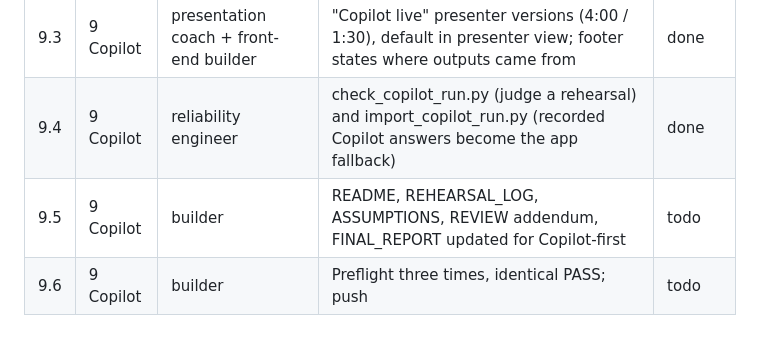
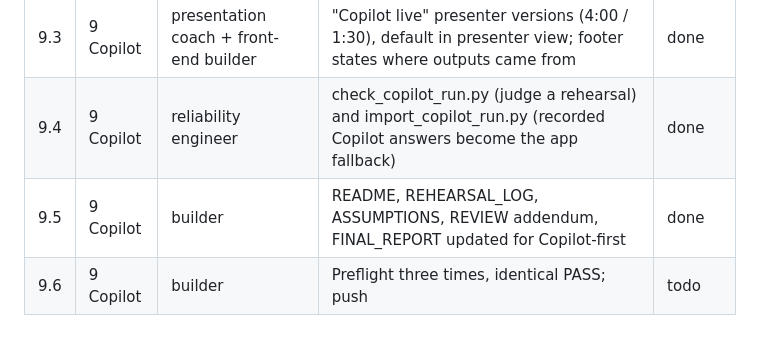
Before and after one commit to seanyofthedead/Learning-env, a Markdown page: TASKS.md, the part around the change. Drawn GitHub-style.

```diff
--- a/TASKS.md
+++ b/TASKS.md
@@ -43,5 +43,5 @@ Re-read ASSUMPTIONS.md before resuming.
 | 9.2 | 9 Copilot | security demo builder | copilot-kit/RUNBOOK.md: tenant prep, pre-staged chats, click paths, live and fallback branches, injection-resisted branch | done |
 | 9.3 | 9 Copilot | presentation coach + front-end builder | "Copilot live" presenter versions (4:00 / 1:30), default in presenter view; footer states where outputs came from | done |
 | 9.4 | 9 Copilot | reliability engineer | check_copilot_run.py (judge a rehearsal) and import_copilot_run.py (recorded Copilot answers become the app fallback) | done |
-| 9.5 | 9 Copilot | builder | README, REHEARSAL_LOG, ASSUMPTIONS, REVIEW addendum, FINAL_REPORT updated for Copilot-first | todo |
+| 9.5 | 9 Copilot | builder | README, REHEARSAL_LOG, ASSUMPTIONS, REVIEW addendum, FINAL_REPORT updated for Copilot-first | done |
 | 9.6 | 9 Copilot | builder | Preflight three times, identical PASS; push | todo |
```
Also changed, not shown: FINAL_REPORT.md (+56 -62 lines).
